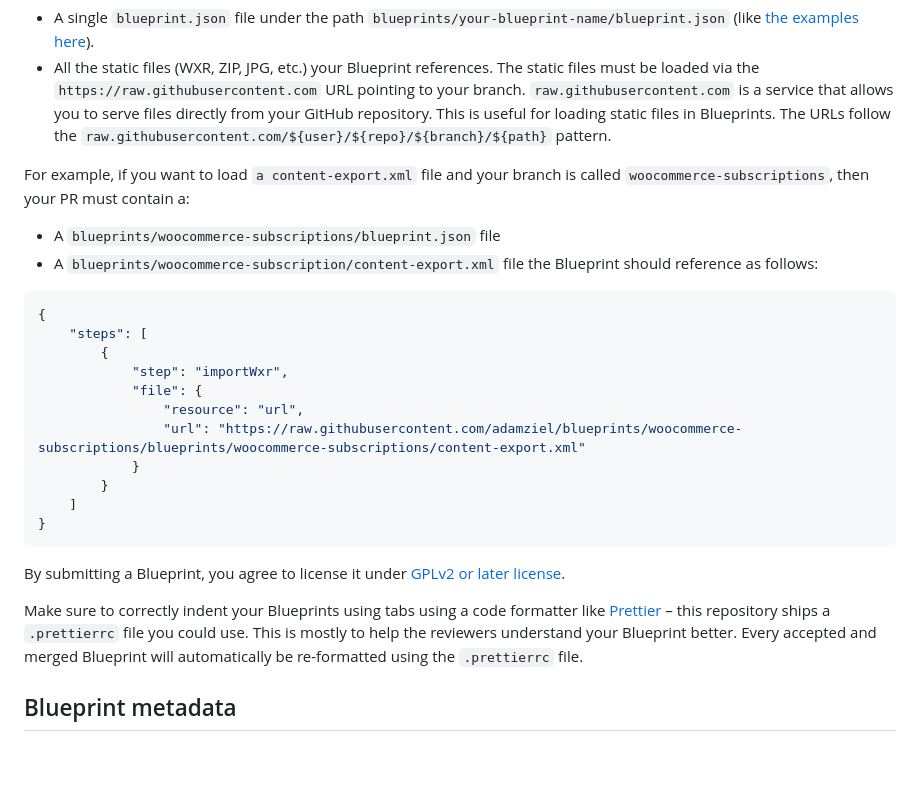
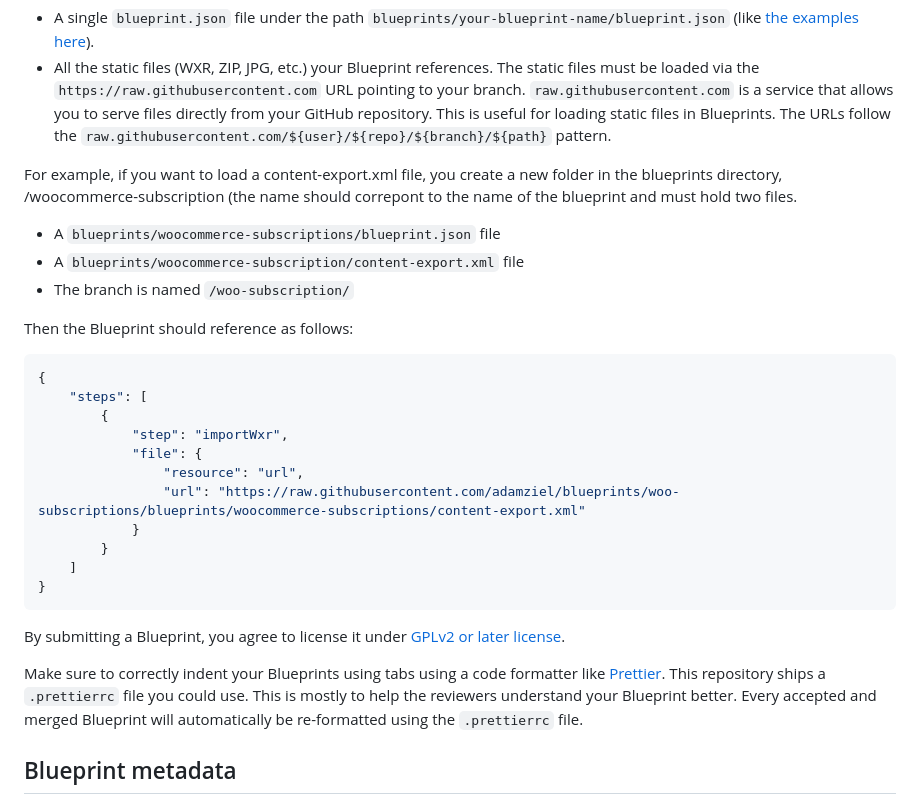
Before and after one commit to WordPress/blueprints, a Markdown page: CONTRIBUTING.md, the part around the change. GitHub-like rendering; blank space fills up the shorter version.

Commit message:
Update the example
solved #37

````diff
--- a/CONTRIBUTING.md
+++ b/CONTRIBUTING.md
@@ -17,10 +17,13 @@ The PR should contain:
 * A single `blueprint.json` file under the path `blueprints/your-blueprint-name/blueprint.json` (like [the examples here](https://github.com/adamziel/blueprints/tree/trunk/blueprints)).
 * All the static files (WXR, ZIP, JPG, etc.) your Blueprint references. The static files must be loaded via the `https://raw.githubusercontent.com` URL pointing to your branch. `raw.githubusercontent.com` is a service that allows you to serve files directly from your GitHub repository. This is useful for loading static files in Blueprints. The URLs follow the `raw.githubusercontent.com/${user}/${repo}/${branch}/${path}` pattern.
 
-For example, if you want to load `a content-export.xml` file and your branch is called `woocommerce-subscriptions`, then your PR must contain a:
+For example, if you want to load a content-export.xml file, you create a new folder in the blueprints directory, /woocommerce-subscription (the name should correpont to the name of the blueprint and must hold two files.
 
 * A `blueprints/woocommerce-subscriptions/blueprint.json` file
-* A `blueprints/woocommerce-subscription/content-export.xml` file the Blueprint should reference as follows:
+* A `blueprints/woocommerce-subscription/content-export.xml` file
+* The branch is named `/woo-subscription/`
+
+Then the Blueprint should reference as follows:
 
 ```json
 {
@@ -29,7 +32,7 @@ For example, if you want to load `a content-export.xml` file and your branch is
 			"step": "importWxr",
 			"file": {
 				"resource": "url",
-				"url": "https://raw.githubusercontent.com/adamziel/blueprints/woocommerce-subscriptions/blueprints/woocommerce-subscriptions/content-export.xml"
+				"url": "https://raw.githubusercontent.com/adamziel/blueprints/woo-subscriptions/blueprints/woocommerce-subscriptions/content-export.xml"
 			}
 		}
 	]
@@ -38,7 +41,7 @@ For example, if you want to load `a content-export.xml` file and your branch is
 
 By submitting a Blueprint, you agree to license it under [GPLv2 or later license](https://www.gnu.org/licenses/old-licenses/gpl-2.0.en.html).
 
-Make sure to correctly indent your Blueprints using tabs using a code formatter like [Prettier](https://prettier.io/) – this repository ships a `.prettierrc` file you could use. This is mostly to help the reviewers understand your Blueprint better. Every accepted and merged Blueprint will automatically be re-formatted using the `.prettierrc` file.
+Make sure to correctly indent your Blueprints using tabs using a code formatter like [Prettier](https://prettier.io/). This repository ships a `.prettierrc` file you could use. This is mostly to help the reviewers understand your Blueprint better. Every accepted and merged Blueprint will automatically be re-formatted using the `.prettierrc` file.
 
 ## Blueprint metadata
 
````
